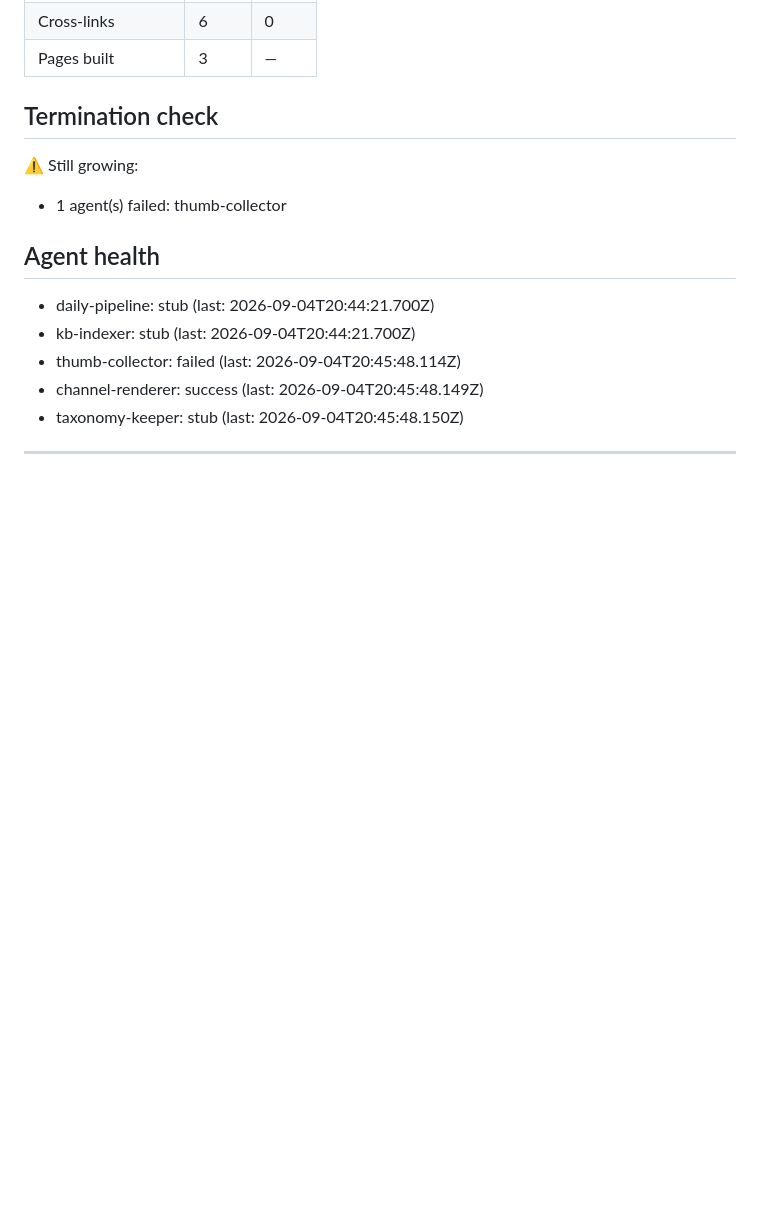
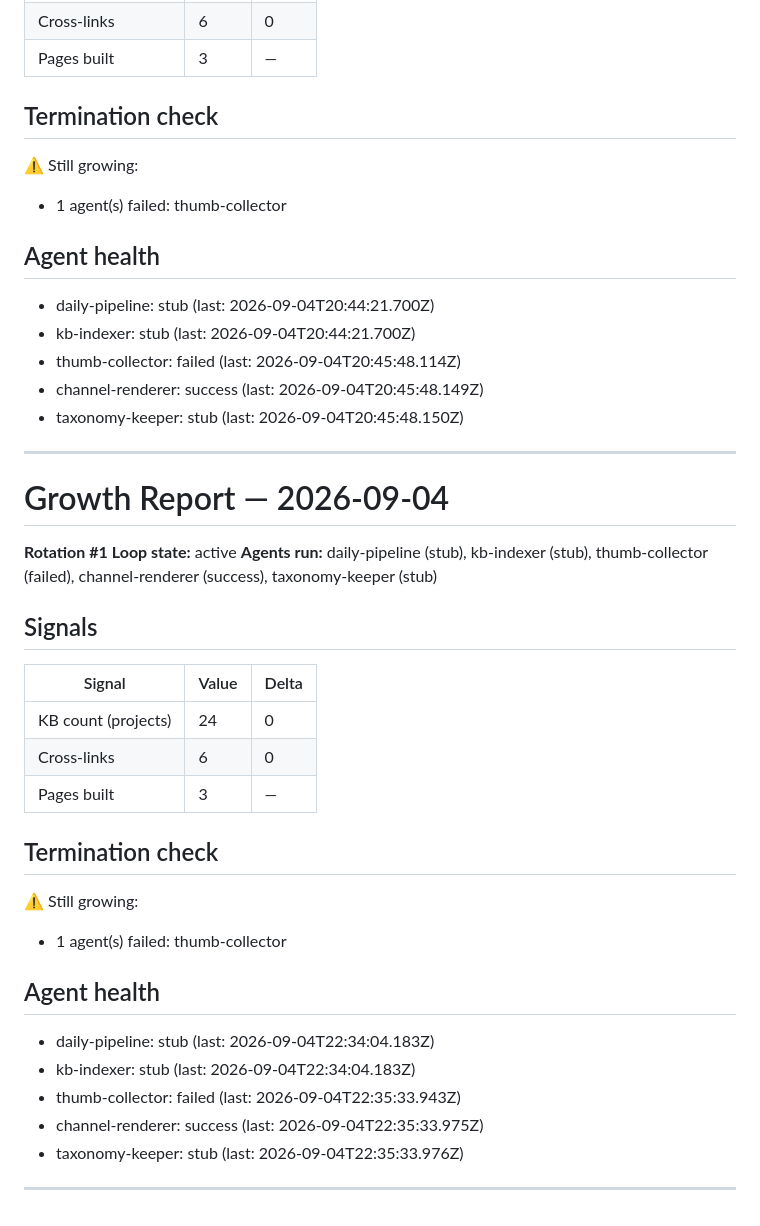
Before and after one commit to kajica2/agent-hub-framework, a Markdown page: loop/growth-reports/2026-09-04.md, the part around the change. GitHub-like rendering; blank space fills up the shorter version.

Commit message:
loop: rotation 12

```diff
--- a/loop/growth-reports/2026-09-04.md
+++ b/loop/growth-reports/2026-09-04.md
@@ -124,3 +124,29 @@
 - taxonomy-keeper: stub (last: 2026-09-04T20:45:48.150Z)
 
 ---
+# Growth Report — 2026-09-04
+
+**Rotation #1**
+**Loop state:** active
+**Agents run:** daily-pipeline (stub), kb-indexer (stub), thumb-collector (failed), channel-renderer (success), taxonomy-keeper (stub)
+
+## Signals
+
+| Signal | Value | Delta |
+|---|---|---|
+| KB count (projects) | 24 | 0 |
+| Cross-links | 6 | 0 |
+| Pages built | 3 | — |
+
+## Termination check
+⚠ Still growing:
+  - 1 agent(s) failed: thumb-collector
+
+## Agent health
+- daily-pipeline: stub (last: 2026-09-04T22:34:04.183Z)
+- kb-indexer: stub (last: 2026-09-04T22:34:04.183Z)
+- thumb-collector: failed (last: 2026-09-04T22:35:33.943Z)
+- channel-renderer: success (last: 2026-09-04T22:35:33.975Z)
+- taxonomy-keeper: stub (last: 2026-09-04T22:35:33.976Z)
+
+---
```
